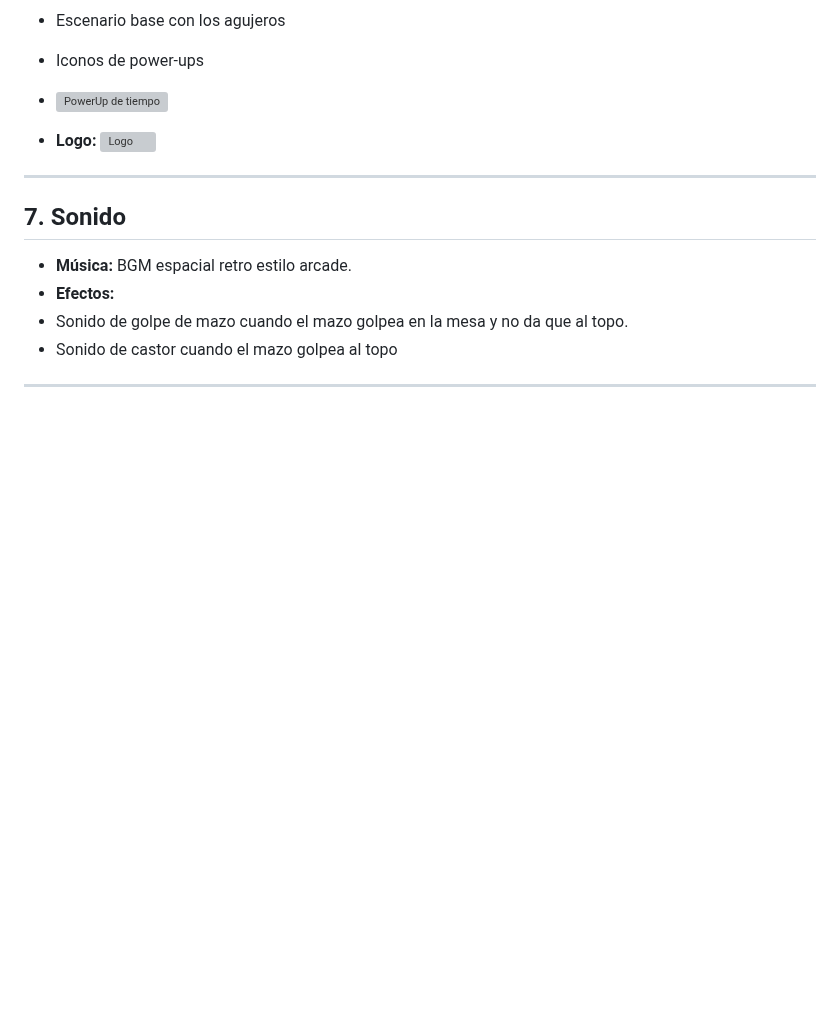
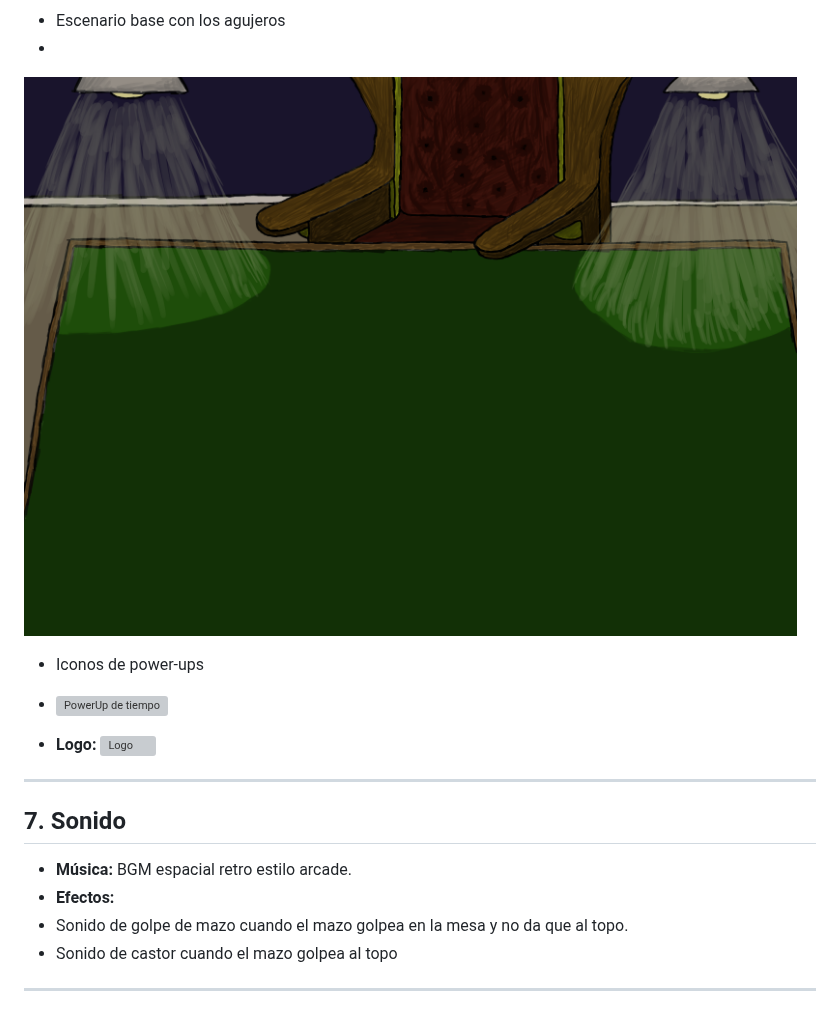
Before and after one commit to 1Nash0/JuegosRed, a Markdown page: GDD.md, the part around the change. Drawn GitHub-style; blank space fills up the shorter version; grey boxes are pictures that could not be loaded.

```diff
--- a/GDD.md
+++ b/GDD.md
@@ -88,6 +88,8 @@
 
 
  - Escenario base con los agujeros
+ -
+ ![Escenario base](./public/assets/fondo_game.png)
 
  - Iconos de power-ups
  -
```
